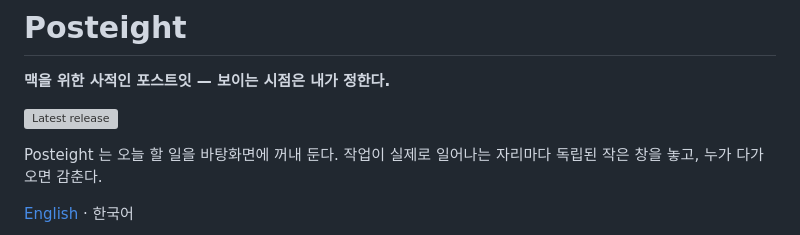
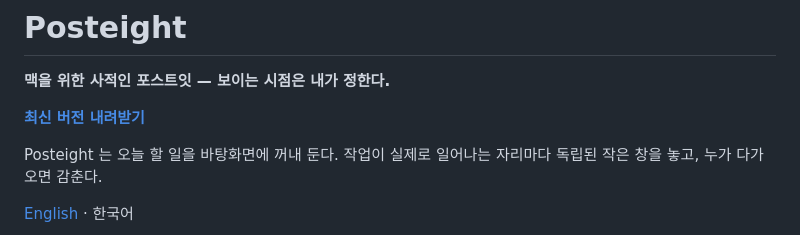
Before and after one commit to hmjlon/posteight, a Markdown page: README.ko.md, the part around the change. Rendered like a GitHub page; grey boxes are pictures that could not be loaded.

```diff
--- a/README.ko.md
+++ b/README.ko.md
@@ -2,7 +2,7 @@
 
 **맥을 위한 사적인 포스트잇 — 보이는 시점은 내가 정한다.**
 
-[![Latest release](https://img.shields.io/github/v/release/hmjlon/posteight?label=download)](https://github.com/hmjlon/posteight/releases/latest)
+**[최신 버전 내려받기](https://github.com/hmjlon/posteight/releases/latest)**
 
 Posteight 는 오늘 할 일을 바탕화면에 꺼내 둔다. 작업이 실제로 일어나는 자리마다
 독립된 작은 창을 놓고, 누가 다가오면 감춘다.
```
Also changed, not shown: README.md (+1 -1 lines).
